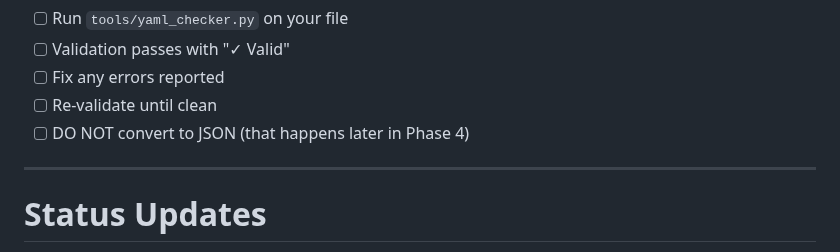
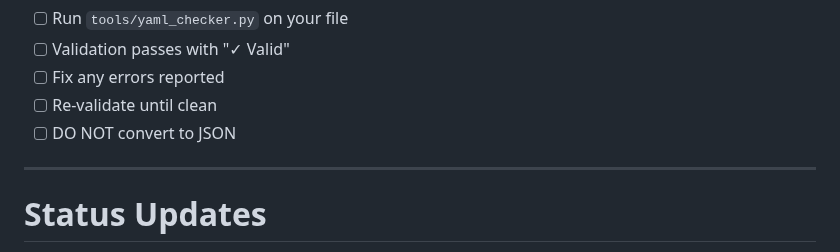
Before and after one commit to jysh1214/inf, a Markdown page: SKILL.md, the part around the change. Drawn GitHub-style.

```diff
--- a/SKILL.md
+++ b/SKILL.md
@@ -591,7 +591,7 @@ python3 tools/yaml_checker.py inf-notes/your-file.yaml
 - [ ] Validation passes with "✓ Valid"
 - [ ] Fix any errors reported
 - [ ] Re-validate until clean
-- [ ] DO NOT convert to JSON (that happens later in Phase 4)
+- [ ] DO NOT convert to JSON
 
 ---
 
```
